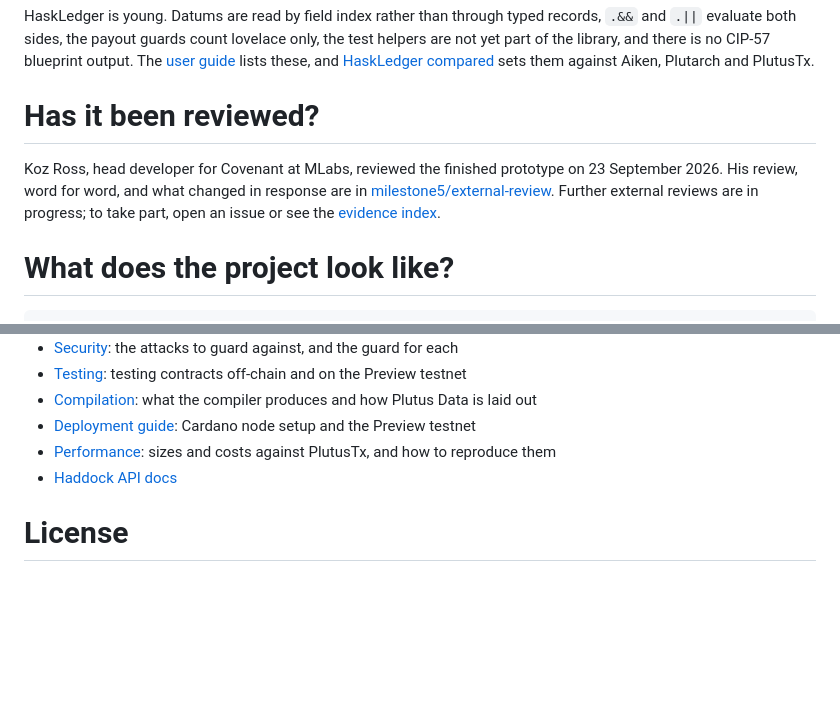
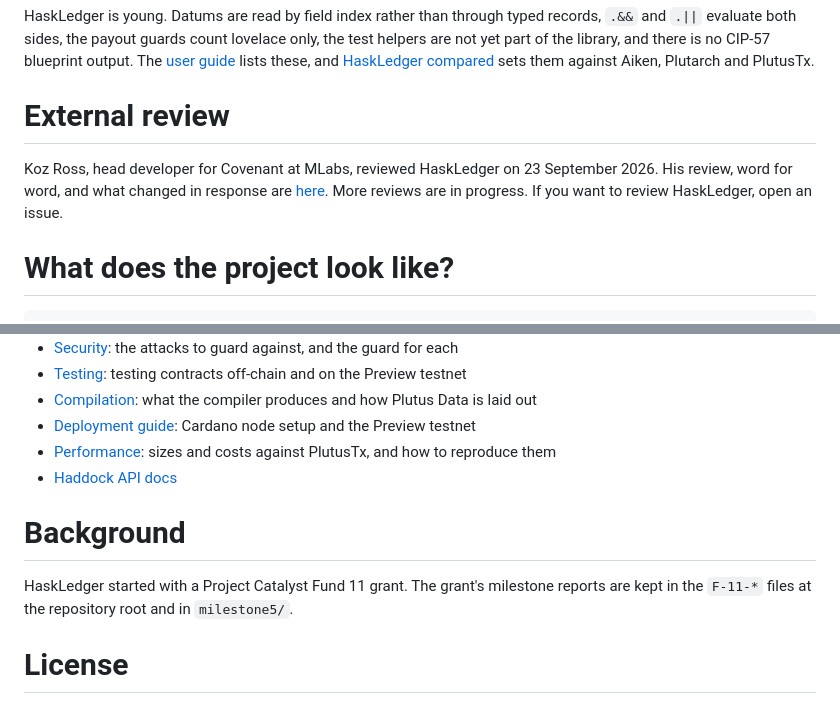
Before and after one commit to KonmaORG/HaskLedger, a Markdown page: README.md, 2 parts joined by grey strips. Rendered like a GitHub page; blank space fills up the shorter version.

```diff
--- a/README.md
+++ b/README.md
@@ -75,9 +75,9 @@ The comparison covers five contracts. It measures execution budget per validatio
 
 HaskLedger is young. Datums are read by field index rather than through typed records, `.&&` and `.||` evaluate both sides, the payout guards count lovelace only, the test helpers are not yet part of the library, and there is no CIP-57 blueprint output. The [user guide](docs/user-guide.md#current-limits) lists these, and [HaskLedger compared](docs/comparison.md) sets them against Aiken, Plutarch and PlutusTx.
 
-# Has it been reviewed?
+# External review
 
-Koz Ross, head developer for Covenant at MLabs, reviewed the finished prototype on 23 September 2026. His review, word for word, and what changed in response are in [milestone5/external-review](milestone5/external-review/koz-ross-mlabs-2026-09-23.md). Further external reviews are in progress; to take part, open an issue or see the [evidence index](milestone5/evidence-index.md).
+Koz Ross, head developer for Covenant at MLabs, reviewed HaskLedger on 23 September 2026. His review, word for word, and what changed in response are [here](milestone5/external-review/koz-ross-mlabs-2026-09-23.md). More reviews are in progress. If you want to review HaskLedger, open an issue.
 
 # What does the project look like?
 
@@ -137,6 +137,10 @@ Start at the [documentation index](docs/README.md). The main pages:
 - [Performance](docs/performance.md): sizes and costs against PlutusTx, and how to reproduce them
 - [Haddock API docs](https://konmaorg.github.io/HaskLedger/haddock/index.html)
 
+# Background
+
+HaskLedger started with a Project Catalyst Fund 11 grant. The grant's milestone reports are kept in the `F-11-*` files at the repository root and in `milestone5/`.
+
 # License
 
 HaskLedger is licensed under Apache 2.0. See the `LICENSE` file for details.
```
Also changed, not shown: docs/user-guide.md (+1 -1 lines).
